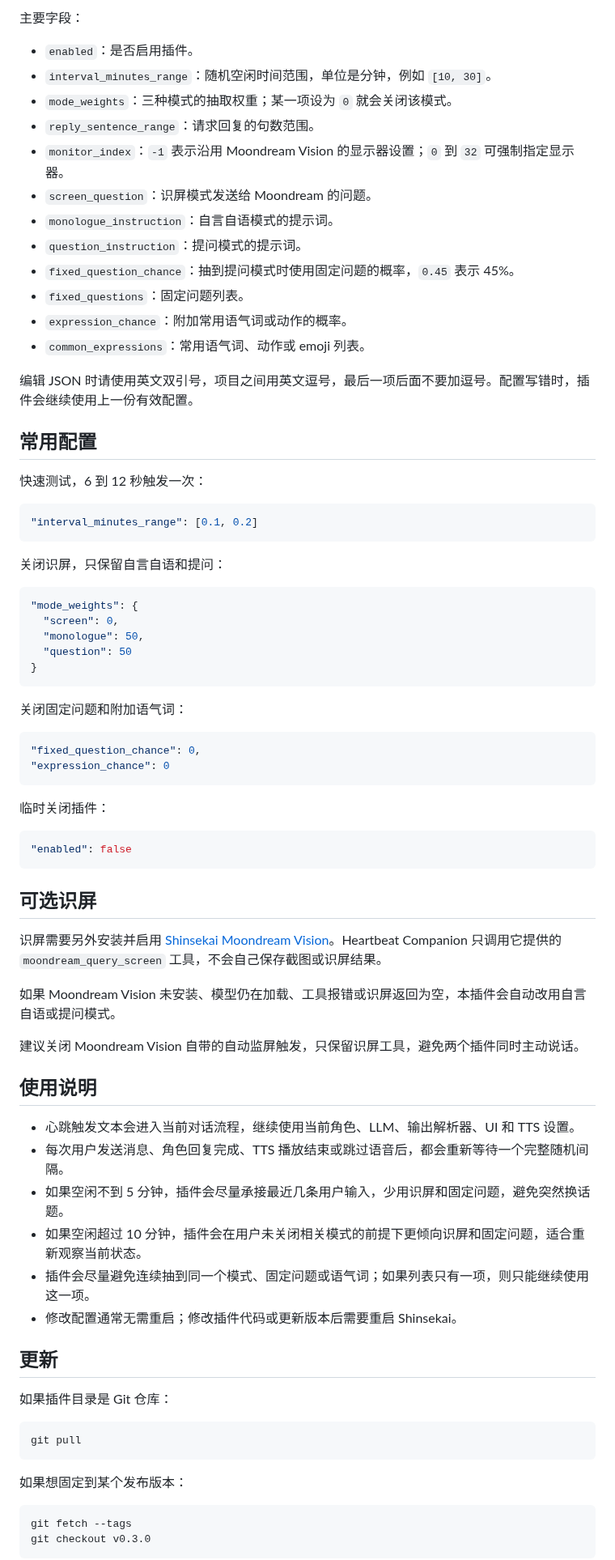
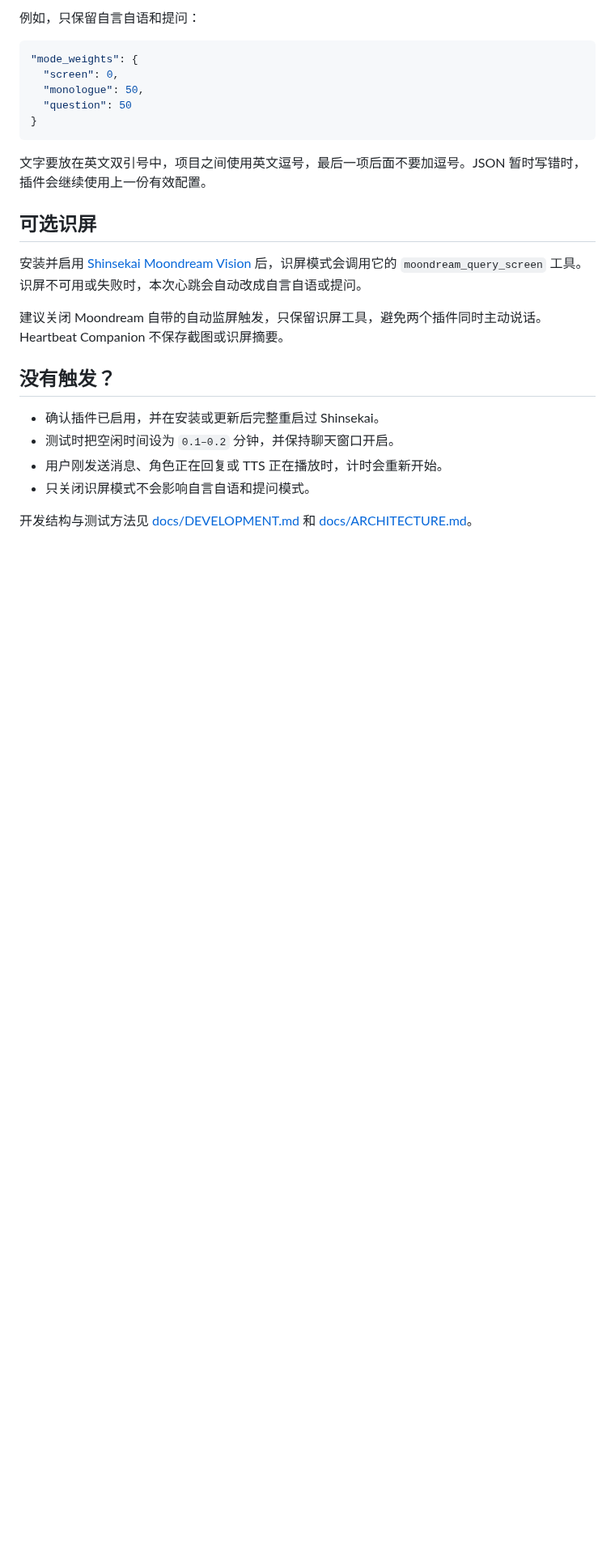
Before and after one commit to Hard-to-tell/shinsekai-heartbeat, a Markdown page: README.md, the part around one of its changes. Shown at 81% size. Drawn GitHub-style; folded sections open; blank space fills up the shorter version.

````diff
--- a/README.md
+++ b/README.md
@@ -122,29 +75,4 @@ Shinsekai/data/plugins/io.github.hard_to_tell.heartbeat_companion/config.json
-主要字段：
-
-- `enabled`：是否启用插件。
-- `interval_minutes_range`：随机空闲时间范围，单位是分钟，例如 `[10, 30]`。
-- `mode_weights`：三种模式的抽取权重；某一项设为 `0` 就会关闭该模式。
-- `reply_sentence_range`：请求回复的句数范围。
-- `monitor_index`：`-1` 表示沿用 Moondream Vision 的显示器设置；`0` 到 `32` 可强制指定显示器。
-- `screen_question`：识屏模式发送给 Moondream 的问题。
-- `monologue_instruction`：自言自语模式的提示词。
-- `question_instruction`：提问模式的提示词。
-- `fixed_question_chance`：抽到提问模式时使用固定问题的概率，`0.45` 表示 45%。
-- `fixed_questions`：固定问题列表。
-- `expression_chance`：附加常用语气词或动作的概率。
-- `common_expressions`：常用语气词、动作或 emoji 列表。
-
-编辑 JSON 时请使用英文双引号，项目之间用英文逗号，最后一项后面不要加逗号。配置写错时，插件会继续使用上一份有效配置。
-
-## 常用配置
-
-快速测试，6 到 12 秒触发一次：
-
-```json
-"interval_minutes_range": [0.1, 0.2]
-```
-
-关闭识屏，只保留自言自语和提问：
+例如，只保留自言自语和提问：
 
 ```json
 "mode_weights": {
@@ -154,48 +82,22 @@ Shinsekai/data/plugins/io.github.hard_to_tell.heartbeat_companion/config.json
 }
 ```
 
-关闭固定问题和附加语气词：
+文字要放在英文双引号中，项目之间使用英文逗号，最后一项后面不要加逗号。JSON 暂时写错时，插件会继续使用上一份有效配置。
 
-```json
-"fixed_question_chance": 0,
-"expression_chance": 0
-```
-
-临时关闭插件：
-
-```json
-"enabled": false
-```
+</details>
 
 ## 可选识屏
 
-识屏需要另外安装并启用 [Shinsekai Moondream Vision](https://github.com/RachelForster/Shinsekai-Moondream-Vision)。Heartbeat Companion 只调用它提供的 `moondream_query_screen` 工具，不会自己保存截图或识屏结果。
+安装并启用 [Shinsekai Moondream Vision](https://github.com/RachelForster/Shinsekai-Moondream-Vision) 后，识屏模式会调用它的 `moondream_query_screen` 工具。识屏不可用或失败时，本次心跳会自动改成自言自语或提问。
 
-如果 Moondream Vision 未安装、模型仍在加载、工具报错或识屏返回为空，本插件会自动改用自言自语或提问模式。
+建议关闭 Moondream 自带的自动监屏触发，只保留识屏工具，避免两个插件同时主动说话。Heartbeat Companion 不保存截图或识屏摘要。
 
-建议关闭 Moondream Vision 自带的自动监屏触发，只保留识屏工具，避免两个插件同时主动说话。
+## 没有触发？
 
-## 使用说明
+- 确认插件已启用，并在安装或更新后完整重启过 Shinsekai。
+- 测试时把空闲时间设为 `0.1–0.2` 分钟，并保持聊天窗口开启。
+- 用户刚发送消息、角色正在回复或 TTS 正在播放时，计时会重新开始。
+- 只关闭识屏模式不会影响自言自语和提问模式。
 
-- 心跳触发文本会进入当前对话流程，继续使用当前角色、LLM、输出解析器、UI 和 TTS 设置。
-- 每次用户发送消息、角色回复完成、TTS 播放结束或跳过语音后，都会重新等待一个完整随机间隔。
-- 如果空闲不到 5 分钟，插件会尽量承接最近几条用户输入，少用识屏和固定问题，避免突然换话题。
-- 如果空闲超过 10 分钟，插件会在用户未关闭相关模式的前提下更倾向识屏和固定问题，适合重新观察当前状态。
-- 插件会尽量避免连续抽到同一个模式、固定问题或语气词；如果列表只有一项，则只能继续使用这一项。
-- 修改配置通常无需重启；修改插件代码或更新版本后需要重启 Shinsekai。
+开发结构与测试方法见 [docs/DEVELOPMENT.md](docs/DEVELOPMENT.md) 和 [docs/ARCHITECTURE.md](docs/ARCHITECTURE.md)。
 
-## 更新
-
-如果插件目录是 Git 仓库：
-
-```powershell
-git pull
-```
-
-如果想固定到某个发布版本：
-
-```powershell
-git fetch --tags
-git checkout v0.3.0
-```
-
````
Also changed, not shown: other parts of README.md (+51 -115 lines), assets/heartbeat-in-action.png (added), assets/time-aware-heartbeat.png (added).
